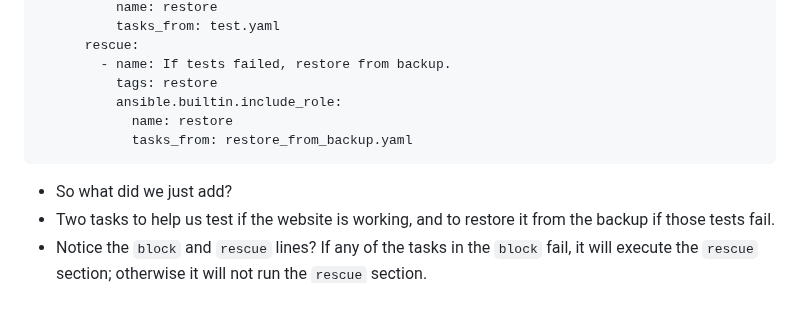
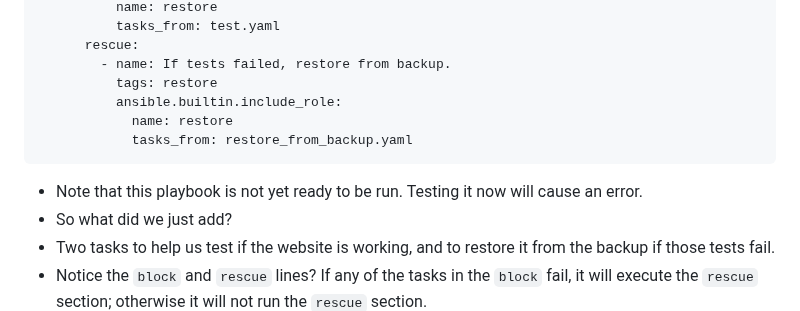
Before and after one commit to jacobemery/linux1-ansible-lab, a Markdown page: instructions/6_automate_restore.md, the part around the change. Rendered like a GitHub page.

````diff
--- a/instructions/6_automate_restore.md
+++ b/instructions/6_automate_restore.md
@@ -23,6 +23,7 @@ vi stage2prod.yaml
             name: restore
             tasks_from: restore_from_backup.yaml
 ```
+* Note that this playbook is not yet ready to be run. Testing it now will cause an error.
 * So what did we just add?
 * Two tasks to help us test if the website is working, and to restore it from the backup if those tests fail.
 * Notice the `block` and `rescue` lines? If any of the tasks in the `block` fail, it will execute the `rescue` section; otherwise it will not run the `rescue` section.
````
